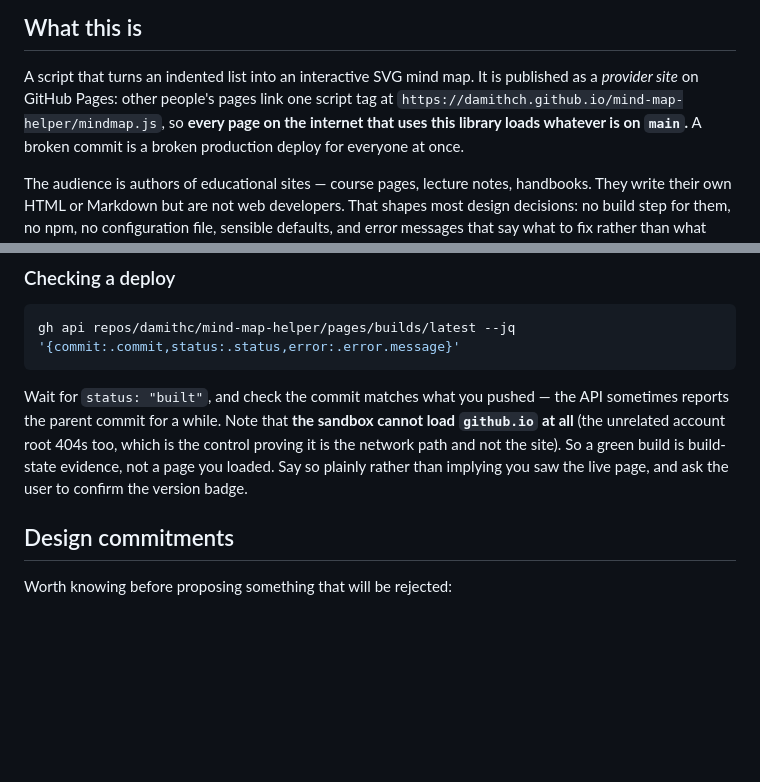
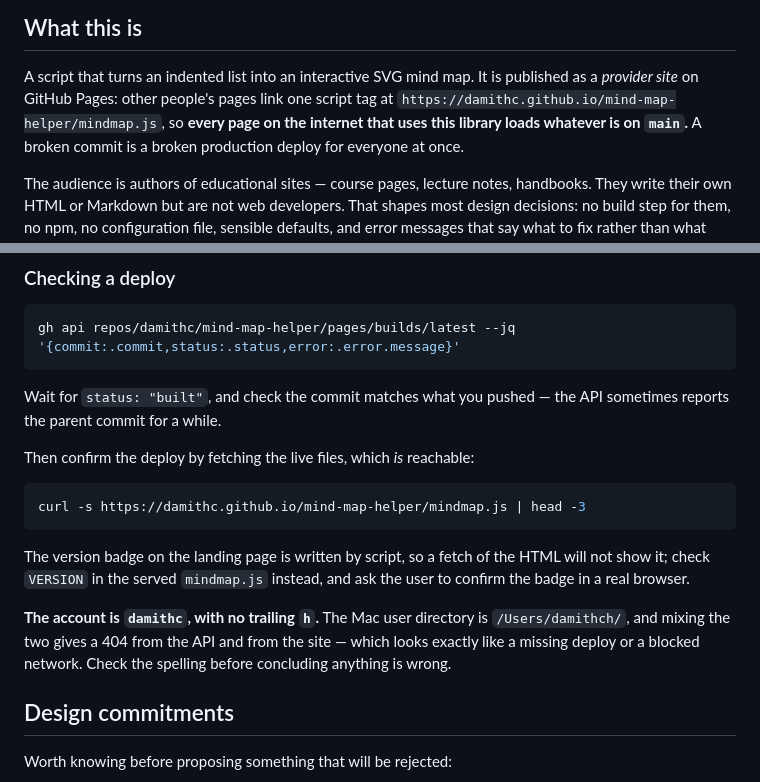
Before and after one commit to damithc/mind-map-helper, a Markdown page: AGENTS.md, 2 parts joined by grey strips. Rendered like a GitHub page; blank space fills up the shorter version.

Commit message:
AGENTS.md: Fix the account name and deploy check
The deploy instructions named the account `damithch`, which is the Mac
user directory, not the GitHub account `damithc`. Every API call built
from them 404s, and the 404 is indistinguishable from a failed deploy.

The same typo produced the claim that the sandbox cannot reach
`github.io`: the host being tested did not exist. The real site fetches
fine, so record how to verify a deploy directly instead of settling for
build-state evidence.

Co-Authored-By: Claude Opus 5 <noreply@anthropic.com>

````diff
--- a/AGENTS.md
+++ b/AGENTS.md
@@ -8,7 +8,7 @@ library *does*.
 
 A script that turns an indented list into an interactive SVG mind map. It is published as
 a *provider site* on GitHub Pages: other people's pages link one script tag at
-`https://damithch.github.io/mind-map-helper/mindmap.js`, so **every page on the internet
+`https://damithc.github.io/mind-map-helper/mindmap.js`, so **every page on the internet
 that uses this library loads whatever is on `main`.** A broken commit is a broken
 production deploy for everyone at once.
 
@@ -127,11 +127,22 @@ gh api repos/damithc/mind-map-helper/pages/builds/latest --jq '{commit:.commit,s
 ```
 
 Wait for `status: "built"`, and check the commit matches what you pushed — the API
-sometimes reports the parent commit for a while. Note that **the sandbox cannot load
-`github.io` at all** (the unrelated account root 404s too, which is the control proving
-it is the network path and not the site). So a green build is build-state evidence, not a
-page you loaded. Say so plainly rather than implying you saw the live page, and ask the
-user to confirm the version badge.
+sometimes reports the parent commit for a while.
+
+Then confirm the deploy by fetching the live files, which *is* reachable:
+
+```bash
+curl -s https://damithc.github.io/mind-map-helper/mindmap.js | head -3
+```
+
+The version badge on the landing page is written by script, so a fetch of the HTML will
+not show it; check `VERSION` in the served `mindmap.js` instead, and ask the user to
+confirm the badge in a real browser.
+
+**The account is `damithc`, with no trailing `h`.** The Mac user directory is
+`/Users/damithch/`, and mixing the two gives a 404 from the API and from the site — which
+looks exactly like a missing deploy or a blocked network. Check the spelling before
+concluding anything is wrong.
 
 ## Design commitments
 
````
